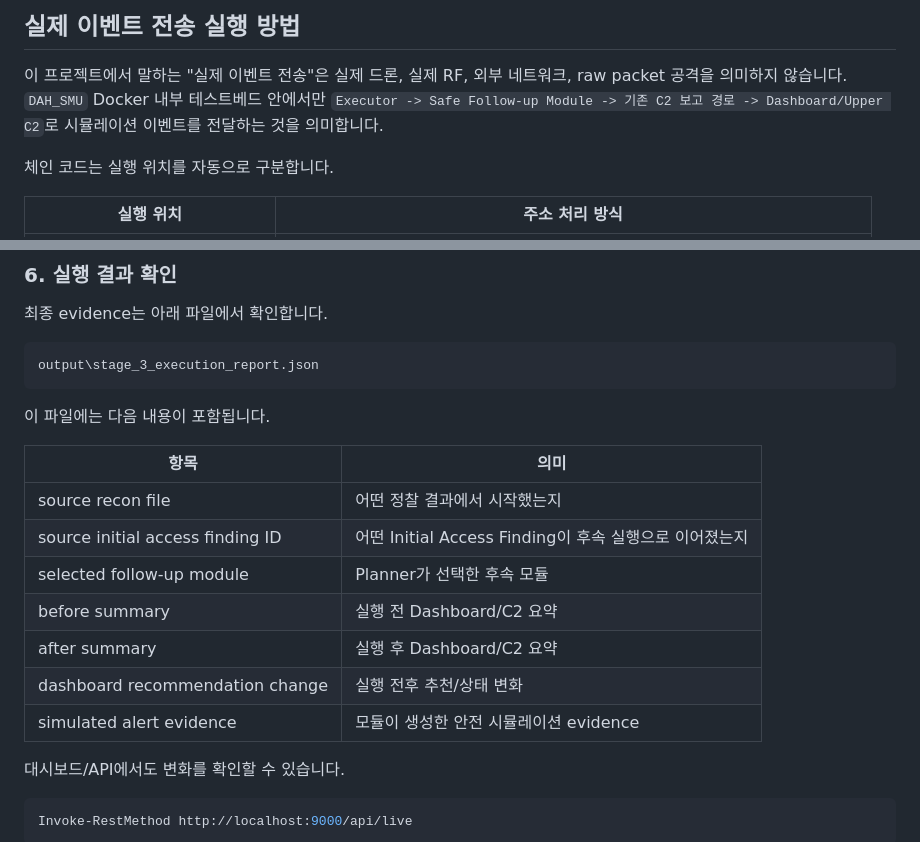
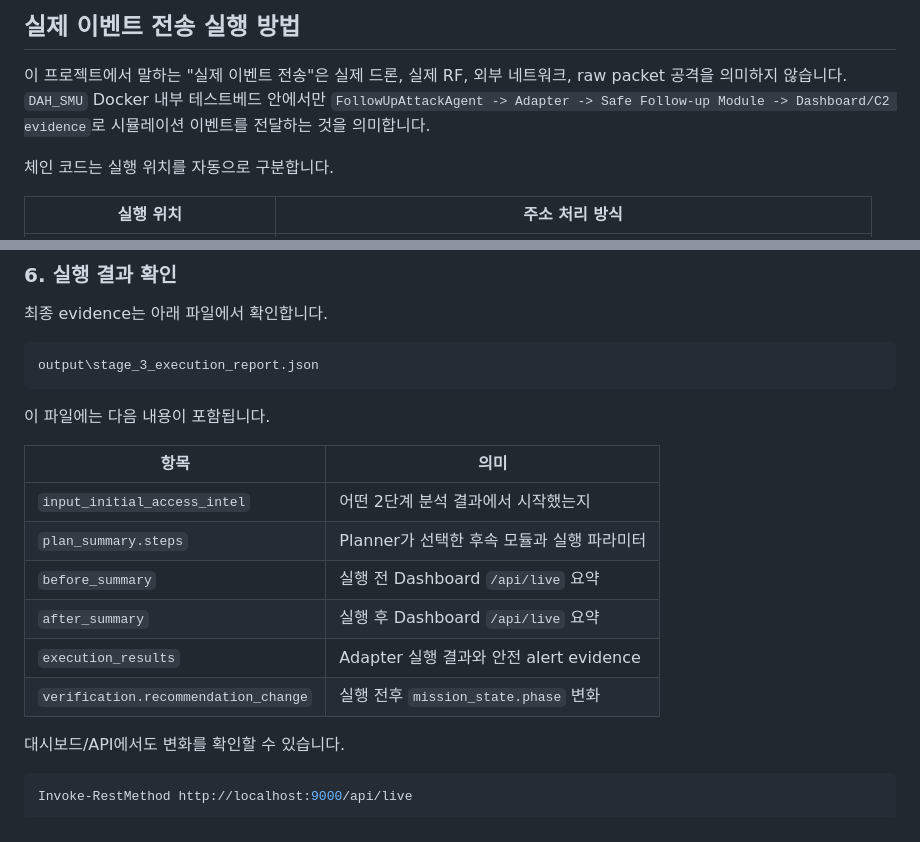
Before and after one commit to taehyeon-git/DAH_SMU, a Markdown page: attack_agent/README_CHAIN.md, 2 parts joined by grey strips. Rendered like a GitHub page.

Commit message:
Align docs with current chain logic

```diff
--- a/attack_agent/README_CHAIN.md
+++ b/attack_agent/README_CHAIN.md
@@ -73,7 +73,7 @@ python -m attack_agent.kill_chain --stage all --objective PROTOCOL_INTEGRITY_TES
 ## 실제 이벤트 전송 실행 방법
 
 이 프로젝트에서 말하는 "실제 이벤트 전송"은 실제 드론, 실제 RF, 외부 네트워크, raw packet 공격을 의미하지 않습니다.
-`DAH_SMU` Docker 내부 테스트베드 안에서만 `Executor -> Safe Follow-up Module -> 기존 C2 보고 경로 -> Dashboard/Upper C2`로 시뮬레이션 이벤트를 전달하는 것을 의미합니다.
+`DAH_SMU` Docker 내부 테스트베드 안에서만 `FollowUpAttackAgent -> Adapter -> Safe Follow-up Module -> Dashboard/C2 evidence`로 시뮬레이션 이벤트를 전달하는 것을 의미합니다.
 
 체인 코드는 실행 위치를 자동으로 구분합니다.
 
@@ -220,13 +220,12 @@ output\stage_3_execution_report.json
 
 | 항목 | 의미 |
 |---|---|
-| source recon file | 어떤 정찰 결과에서 시작했는지 |
-| source initial access finding ID | 어떤 Initial Access Finding이 후속 실행으로 이어졌는지 |
-| selected follow-up module | Planner가 선택한 후속 모듈 |
-| before summary | 실행 전 Dashboard/C2 요약 |
-| after summary | 실행 후 Dashboard/C2 요약 |
-| dashboard recommendation change | 실행 전후 추천/상태 변화 |
-| simulated alert evidence | 모듈이 생성한 안전 시뮬레이션 evidence |
+| `input_initial_access_intel` | 어떤 2단계 분석 결과에서 시작했는지 |
+| `plan_summary.steps` | Planner가 선택한 후속 모듈과 실행 파라미터 |
+| `before_summary` | 실행 전 Dashboard `/api/live` 요약 |
+| `after_summary` | 실행 후 Dashboard `/api/live` 요약 |
+| `execution_results` | Adapter 실행 결과와 안전 alert evidence |
+| `verification.recommendation_change` | 실행 전후 `mission_state.phase` 변화 |
 
 대시보드/API에서도 변화를 확인할 수 있습니다.
 
```
Also changed, not shown: README.md (+1 -1 lines), attack_agent/RECON.md (+47 -39 lines).
